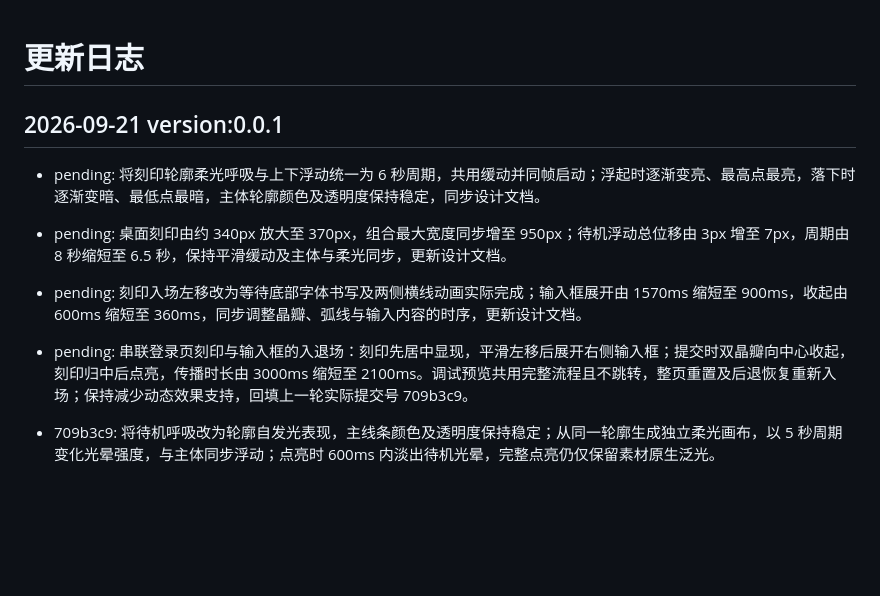
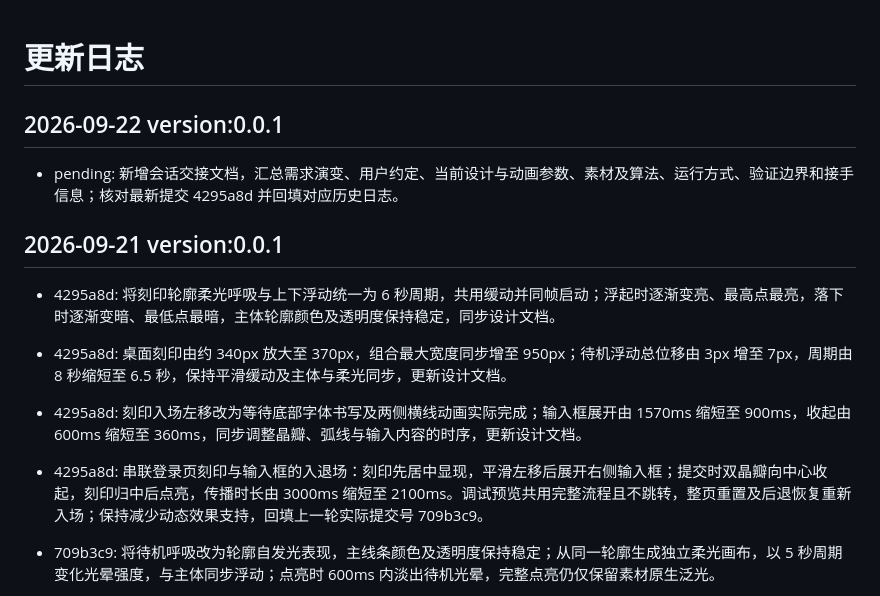
Before and after one commit to Procyon-Nan/login-demo, a Markdown page: CHANGELOG.md, the part around the change. GitHub-like rendering; blank space fills up the shorter version.

Commit message:
[Docs] 整理登录页会话交接文档
新增会话交接文档，汇总需求演变、用户约定、最终视觉与动画参数、刻印算法、素材入口、运行方式、验证记录及接手说明。

更新 CHANGELOG.md，记录本次文档整理，并将上一轮四条变更记录回填为实际提交号 4295a8d。

```diff
--- a/CHANGELOG.md
+++ b/CHANGELOG.md
@@ -1,14 +1,18 @@
 # 更新日志
+
+## 2026-09-22 version:0.0.1
+
+- pending: 新增会话交接文档，汇总需求演变、用户约定、当前设计与动画参数、素材及算法、运行方式、验证边界和接手信息；核对最新提交 4295a8d 并回填对应历史日志。
 
 ## 2026-09-21 version:0.0.1
 
-- pending: 将刻印轮廓柔光呼吸与上下浮动统一为 6 秒周期，共用缓动并同帧启动；浮起时逐渐变亮、最高点最亮，落下时逐渐变暗、最低点最暗，主体轮廓颜色及透明度保持稳定，同步设计文档。
+- 4295a8d: 将刻印轮廓柔光呼吸与上下浮动统一为 6 秒周期，共用缓动并同帧启动；浮起时逐渐变亮、最高点最亮，落下时逐渐变暗、最低点最暗，主体轮廓颜色及透明度保持稳定，同步设计文档。
 
-- pending: 桌面刻印由约 340px 放大至 370px，组合最大宽度同步增至 950px；待机浮动总位移由 3px 增至 7px，周期由 8 秒缩短至 6.5 秒，保持平滑缓动及主体与柔光同步，更新设计文档。
+- 4295a8d: 桌面刻印由约 340px 放大至 370px，组合最大宽度同步增至 950px；待机浮动总位移由 3px 增至 7px，周期由 8 秒缩短至 6.5 秒，保持平滑缓动及主体与柔光同步，更新设计文档。
 
-- pending: 刻印入场左移改为等待底部字体书写及两侧横线动画实际完成；输入框展开由 1570ms 缩短至 900ms，收起由 600ms 缩短至 360ms，同步调整晶瓣、弧线与输入内容的时序，更新设计文档。
+- 4295a8d: 刻印入场左移改为等待底部字体书写及两侧横线动画实际完成；输入框展开由 1570ms 缩短至 900ms，收起由 600ms 缩短至 360ms，同步调整晶瓣、弧线与输入内容的时序，更新设计文档。
 
-- pending: 串联登录页刻印与输入框的入退场：刻印先居中显现，平滑左移后展开右侧输入框；提交时双晶瓣向中心收起，刻印归中后点亮，传播时长由 3000ms 缩短至 2100ms。调试预览共用完整流程且不跳转，整页重置及后退恢复重新入场；保持减少动态效果支持，回填上一轮实际提交号 709b3c9。
+- 4295a8d: 串联登录页刻印与输入框的入退场：刻印先居中显现，平滑左移后展开右侧输入框；提交时双晶瓣向中心收起，刻印归中后点亮，传播时长由 3000ms 缩短至 2100ms。调试预览共用完整流程且不跳转，整页重置及后退恢复重新入场；保持减少动态效果支持，回填上一轮实际提交号 709b3c9。
 
 - 709b3c9: 将待机呼吸改为轮廓自发光表现，主线条颜色及透明度保持稳定；从同一轮廓生成独立柔光画布，以 5 秒周期变化光晕强度，与主体同步浮动；点亮时 600ms 内淡出待机光晕，完整点亮仍仅保留素材原生泛光。
 - 709b3c9: 将轮廓呼吸的不透明度范围从 90%～100% 扩大至 65%～100%，周期从 6 秒缩短至 5 秒，改善细线明暗变化难以察觉的问题，保留平滑缓动及点亮时的连续衔接。
```
Also changed, not shown: doc/会话交接文档_2026-09-22.md (added, +300 -0 lines).
